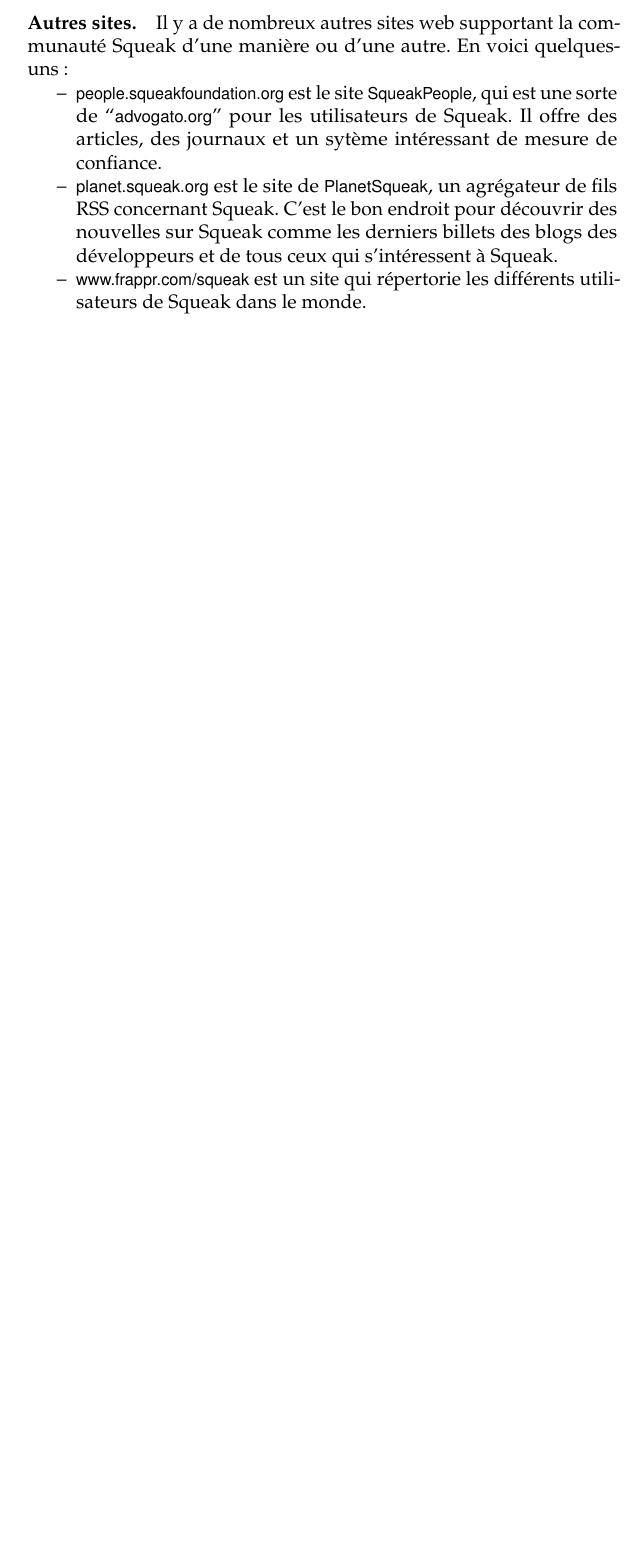
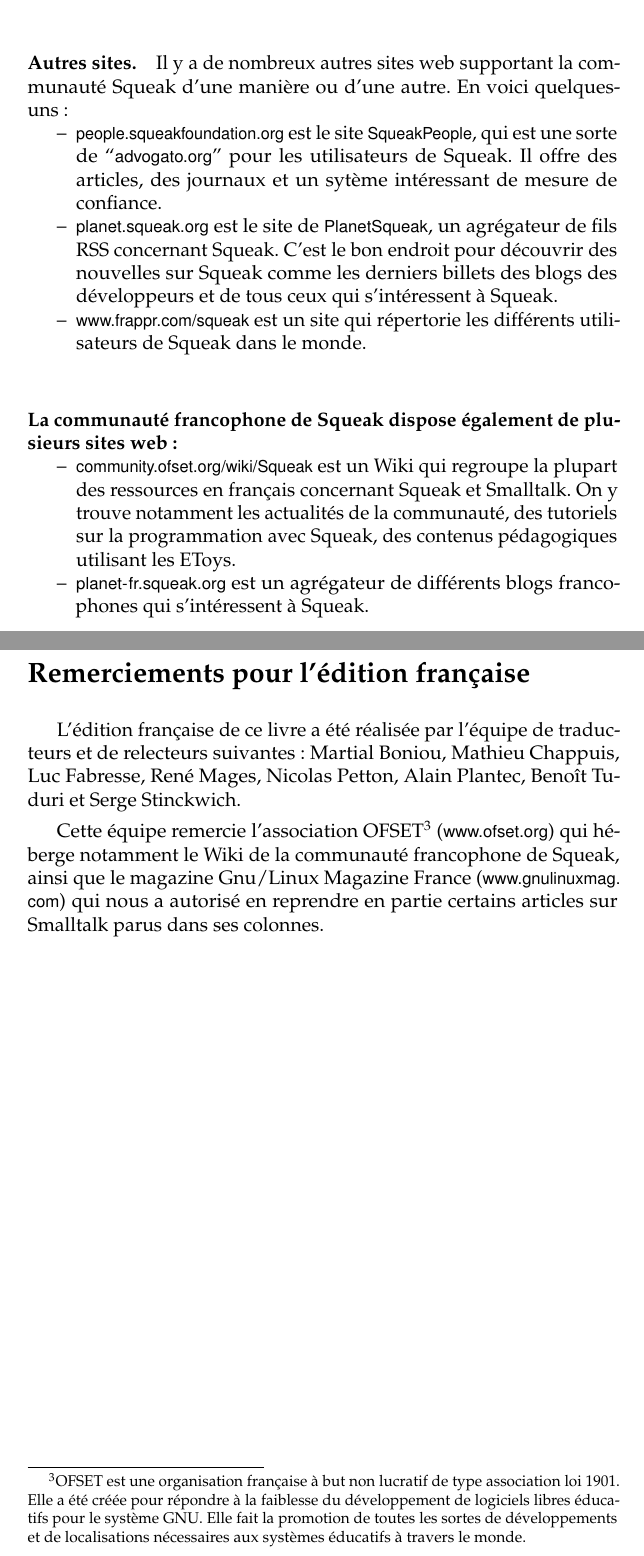
Before and after one commit to SquareBracketAssociates/SqueakByExample-french, a LaTeX book (SBE.tex, which reads Preface/Preface.tex): part of page 12 of 382 before the commit and two parts of pages 12 and 14 of 382 after it, the two joined at a grey line, cut so that both start at the same text, the shorter picture padded with empty space. The pictures show the PDF file SBE.pdf that the author committed with the source.

Commit message:
Ajout des noms des traducteurs sur la première page + remerciements de l'édition fr + sites webs en français
git-svn-id: https://www.iam.unibe.ch/scg/svn_repos/SqueakByExample/FrenchBook@15429 54883e8d-cf1d-0410-83d6-f114b9419f37

```diff
--- a/Preface/Preface.tex
+++ b/Preface/Preface.tex
@@ -152,9 +151,11 @@
 
 \end{itemize}
 
-% Ajouter ici des sites spécifiques à la communauté francophone :
-% community.ofset.org/wiki/Squek
-% planet-fr.squeak.org
+\paragraph{La communaut\'e francophone de Squeak dispose \'egalement de plusieurs sites web :}
+ \begin{itemize}
+ \item \url{community.ofset.org/wiki/Squeak} est un Wiki qui regroupe la plupart des ressources en fran\c{c}ais concernant \sq et \st. On y trouve notamment les actualit\'es de la communaut\'e, des tutoriels sur la programmation avec Squeak, des contenus p\'edagogiques utilisant les EToys.
+ \item \url{planet-fr.squeak.org} est un agr\'egateur de diff\'erents blogs francophones qui s'int\'eressent \`a \sq.
+ \end{itemize}
 
 %=================================================================
 \section*{Exemples et exercices}
@@ -211,7 +212,7 @@
 %Of course, when you actually type the code of the method into the browser, you don't have to type the class name or the \ct{>>>}; instead, you just make sure that the appropriate class is selected in the browser.
 
 %=================================================================
-\section*{Remerciements}
+\section*{Remerciements pour l'\'edition anglaise}
 
 % We would like to thank various people who have contributed to this book.
 % In particular, we thank
@@ -234,7 +235,11 @@
 gracieusement offert \`a cette entreprise \emph{Open Source} et pour
 les facilit\'es d'h\'ebergement web de ce livre.
 
-% note sur les traducteurs ?
+\section*{Remerciements pour l'\'edition fran\c{c}aise}
+
+L'\'edition fran\c{c}aise de ce livre a \'et\'e r\'ealis\'ee par l'\'equipe de traducteurs et de relecteurs suivantes: Martial Boniou, Mathieu Chappuis, Luc Fabresse, Ren\'e Mages, Nicolas Petton, Alain Plantec, Beno\^it Tuduri et Serge Stinckwich.
+
+Cette \'equipe remercie l'association OFSET\footnote{OFSET est une organisation fran\c{c}aise \`a but non lucratif de type association loi 1901. Elle a \'et\'e cr\'e\'ee pour r\'epondre \`a la faiblesse du d\'eveloppement de logiciels libres \'educatifs pour le syst\`eme GNU. Elle fait la promotion de toutes les sortes de d\'eveloppements et de localisations n\'ecessaires aux syst\`emes \'educatifs \`a travers le monde.} (\url{www.ofset.org}) qui h\'eberge notamment le Wiki de la communaut\'e francophone de Squeak, ainsi que le magazine Gnu/Linux Magazine France (\url{www.gnulinuxmag.com}) qui nous a autoris\'e en reprendre en partie certains articles sur Smalltalk parus dans ses colonnes.
 
 % note sur de la bibliographie en francais (Smalltalk + Squeak (Briffault, Bots...))
 
```
Also changed, not shown: SBE.tex (+13 -1 lines), SBE.pdf, Preface/Preface.tex (3 more changed lines).
